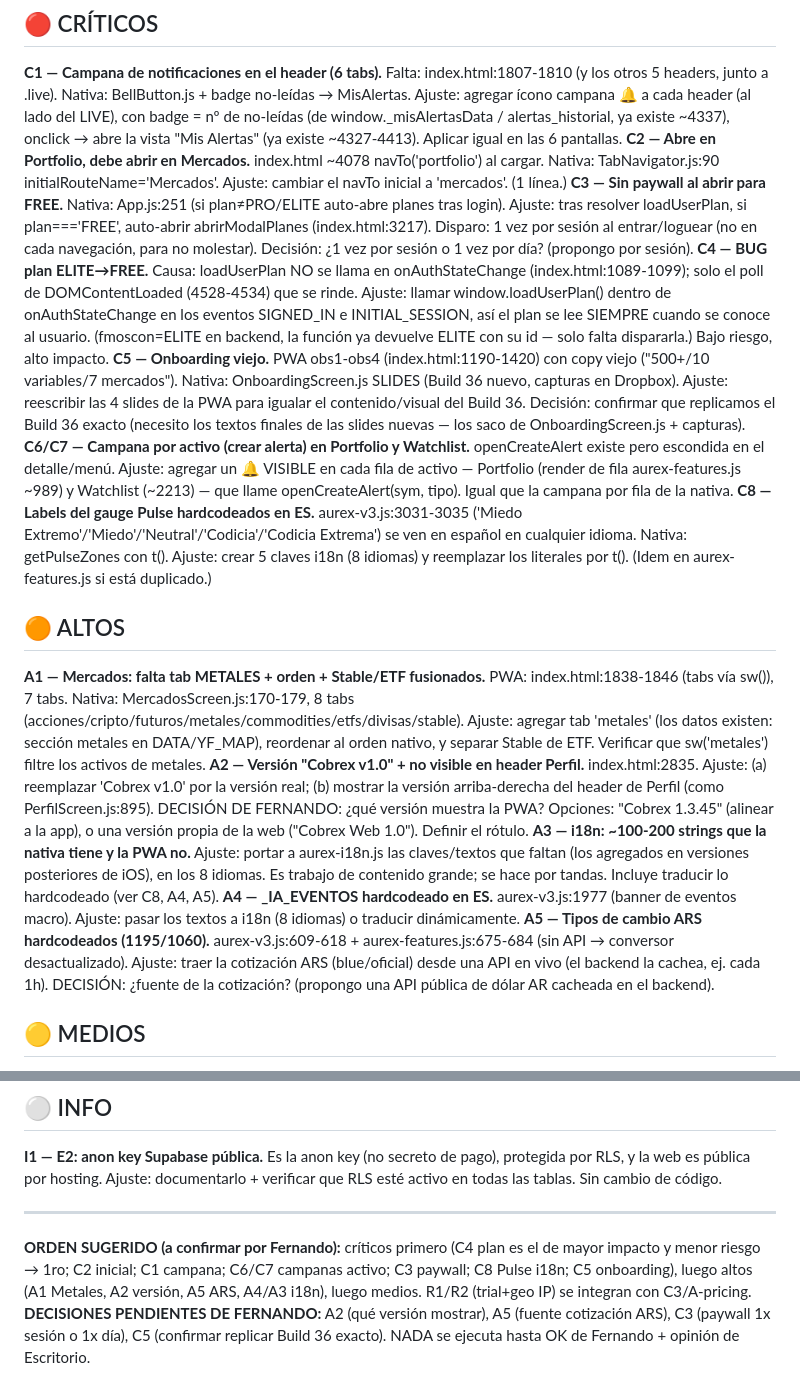
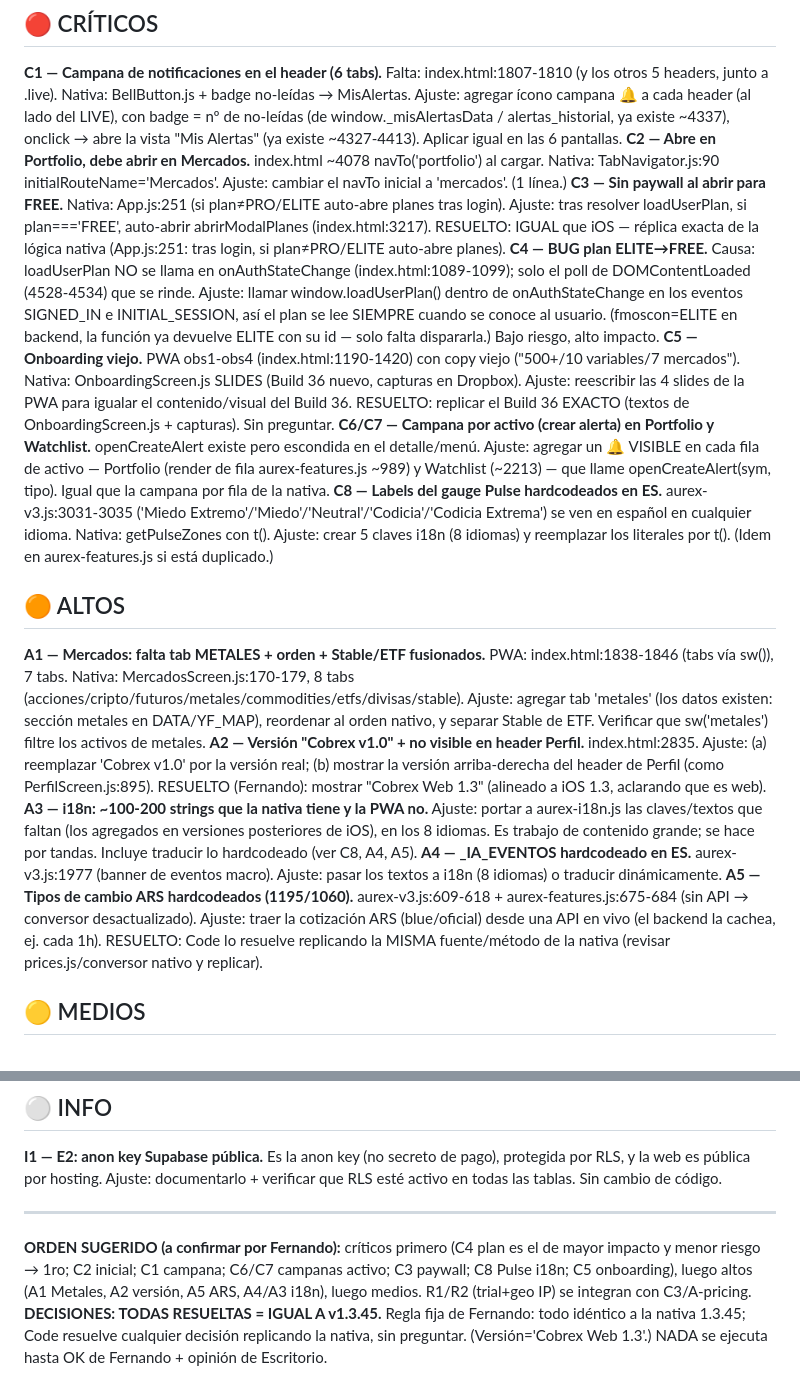
Before and after one commit to fmoscon-creator/cobrex, a Markdown page: _audit_nativa_1.3.45/PLAN_DE_AJUSTE_v1_Code.md, 2 parts joined by grey strips. Rendered like a GitHub page.

Commit message:
plan: decisiones resueltas = igual a v1.3.45 (Fernando)

```diff
--- a/_audit_nativa_1.3.45/PLAN_DE_AJUSTE_v1_Code.md
+++ b/_audit_nativa_1.3.45/PLAN_DE_AJUSTE_v1_Code.md
@@ -8,18 +8,18 @@
 ## 🔴 CRÍTICOS
 **C1 — Campana de notificaciones en el header (6 tabs).** Falta: index.html:1807-1810 (y los otros 5 headers, junto a .live). Nativa: BellButton.js + badge no-leídas → MisAlertas. Ajuste: agregar ícono campana 🔔 a cada header (al lado del LIVE), con badge = nº de no-leídas (de window._misAlertasData / alertas_historial, ya existe ~4337), onclick → abre la vista "Mis Alertas" (ya existe ~4327-4413). Aplicar igual en las 6 pantallas.
 **C2 — Abre en Portfolio, debe abrir en Mercados.** index.html ~4078 navTo('portfolio') al cargar. Nativa: TabNavigator.js:90 initialRouteName='Mercados'. Ajuste: cambiar el navTo inicial a 'mercados'. (1 línea.)
-**C3 — Sin paywall al abrir para FREE.** Nativa: App.js:251 (si plan≠PRO/ELITE auto-abre planes tras login). Ajuste: tras resolver loadUserPlan, si plan==='FREE', auto-abrir abrirModalPlanes (index.html:3217). Disparo: 1 vez por sesión al entrar/loguear (no en cada navegación, para no molestar). Decisión: ¿1 vez por sesión o 1 vez por día? (propongo por sesión).
+**C3 — Sin paywall al abrir para FREE.** Nativa: App.js:251 (si plan≠PRO/ELITE auto-abre planes tras login). Ajuste: tras resolver loadUserPlan, si plan==='FREE', auto-abrir abrirModalPlanes (index.html:3217). RESUELTO: IGUAL que iOS — réplica exacta de la lógica nativa (App.js:251: tras login, si plan≠PRO/ELITE auto-abre planes).
 **C4 — BUG plan ELITE→FREE.** Causa: loadUserPlan NO se llama en onAuthStateChange (index.html:1089-1099); solo el poll de DOMContentLoaded (4528-4534) que se rinde. Ajuste: llamar window.loadUserPlan() dentro de onAuthStateChange en los eventos SIGNED_IN e INITIAL_SESSION, así el plan se lee SIEMPRE cuando se conoce al usuario. (fmoscon=ELITE en backend, la función ya devuelve ELITE con su id — solo falta dispararla.) Bajo riesgo, alto impacto.
-**C5 — Onboarding viejo.** PWA obs1-obs4 (index.html:1190-1420) con copy viejo ("500+/10 variables/7 mercados"). Nativa: OnboardingScreen.js SLIDES (Build 36 nuevo, capturas en Dropbox). Ajuste: reescribir las 4 slides de la PWA para igualar el contenido/visual del Build 36. Decisión: confirmar que replicamos el Build 36 exacto (necesito los textos finales de las slides nuevas — los saco de OnboardingScreen.js + capturas).
+**C5 — Onboarding viejo.** PWA obs1-obs4 (index.html:1190-1420) con copy viejo ("500+/10 variables/7 mercados"). Nativa: OnboardingScreen.js SLIDES (Build 36 nuevo, capturas en Dropbox). Ajuste: reescribir las 4 slides de la PWA para igualar el contenido/visual del Build 36. RESUELTO: replicar el Build 36 EXACTO (textos de OnboardingScreen.js + capturas). Sin preguntar.
 **C6/C7 — Campana por activo (crear alerta) en Portfolio y Watchlist.** openCreateAlert existe pero escondida en el detalle/menú. Ajuste: agregar un 🔔 VISIBLE en cada fila de activo — Portfolio (render de fila aurex-features.js ~989) y Watchlist (~2213) — que llame openCreateAlert(sym, tipo). Igual que la campana por fila de la nativa.
 **C8 — Labels del gauge Pulse hardcodeados en ES.** aurex-v3.js:3031-3035 ('Miedo Extremo'/'Miedo'/'Neutral'/'Codicia'/'Codicia Extrema') se ven en español en cualquier idioma. Nativa: getPulseZones con t(). Ajuste: crear 5 claves i18n (8 idiomas) y reemplazar los literales por t(). (Idem en aurex-features.js si está duplicado.)
 
 ## 🟠 ALTOS
 **A1 — Mercados: falta tab METALES + orden + Stable/ETF fusionados.** PWA: index.html:1838-1846 (tabs vía sw()), 7 tabs. Nativa: MercadosScreen.js:170-179, 8 tabs (acciones/cripto/futuros/metales/commodities/etfs/divisas/stable). Ajuste: agregar tab 'metales' (los datos existen: sección metales en DATA/YF_MAP), reordenar al orden nativo, y separar Stable de ETF. Verificar que sw('metales') filtre los activos de metales.
-**A2 — Versión "Cobrex v1.0" + no visible en header Perfil.** index.html:2835. Ajuste: (a) reemplazar 'Cobrex v1.0' por la versión real; (b) mostrar la versión arriba-derecha del header de Perfil (como PerfilScreen.js:895). DECISIÓN DE FERNANDO: ¿qué versión muestra la PWA? Opciones: "Cobrex 1.3.45" (alinear a la app), o una versión propia de la web ("Cobrex Web 1.0"). Definir el rótulo.
+**A2 — Versión "Cobrex v1.0" + no visible en header Perfil.** index.html:2835. Ajuste: (a) reemplazar 'Cobrex v1.0' por la versión real; (b) mostrar la versión arriba-derecha del header de Perfil (como PerfilScreen.js:895). RESUELTO (Fernando): mostrar "Cobrex Web 1.3" (alineado a iOS 1.3, aclarando que es web).
 **A3 — i18n: ~100-200 strings que la nativa tiene y la PWA no.** Ajuste: portar a aurex-i18n.js las claves/textos que faltan (los agregados en versiones posteriores de iOS), en los 8 idiomas. Es trabajo de contenido grande; se hace por tandas. Incluye traducir lo hardcodeado (ver C8, A4, A5).
 **A4 — _IA_EVENTOS hardcodeado en ES.** aurex-v3.js:1977 (banner de eventos macro). Ajuste: pasar los textos a i18n (8 idiomas) o traducir dinámicamente.
-**A5 — Tipos de cambio ARS hardcodeados (1195/1060).** aurex-v3.js:609-618 + aurex-features.js:675-684 (sin API → conversor desactualizado). Ajuste: traer la cotización ARS (blue/oficial) desde una API en vivo (el backend la cachea, ej. cada 1h). DECISIÓN: ¿fuente de la cotización? (propongo una API pública de dólar AR cacheada en el backend).
+**A5 — Tipos de cambio ARS hardcodeados (1195/1060).** aurex-v3.js:609-618 + aurex-features.js:675-684 (sin API → conversor desactualizado). Ajuste: traer la cotización ARS (blue/oficial) desde una API en vivo (el backend la cachea, ej. cada 1h). RESUELTO: Code lo resuelve replicando la MISMA fuente/método de la nativa (revisar prices.js/conversor nativo y replicar).
 
 ## 🟡 MEDIOS
 **M1 — Labels filtros IA.** Alinear etiquetas exactas a la nativa (ya coinciden visualmente: Conf.IA/Mat.Primas). Ajuste menor de copy i18n.
@@ -35,5 +35,5 @@
 
 ---
 **ORDEN SUGERIDO (a confirmar por Fernando):** críticos primero (C4 plan es el de mayor impacto y menor riesgo → 1ro; C2 inicial; C1 campana; C6/C7 campanas activo; C3 paywall; C8 Pulse i18n; C5 onboarding), luego altos (A1 Metales, A2 versión, A5 ARS, A4/A3 i18n), luego medios. R1/R2 (trial+geo IP) se integran con C3/A-pricing.
-**DECISIONES PENDIENTES DE FERNANDO:** A2 (qué versión mostrar), A5 (fuente cotización ARS), C3 (paywall 1x sesión o 1x día), C5 (confirmar replicar Build 36 exacto).
+**DECISIONES: TODAS RESUELTAS = IGUAL A v1.3.45.** Regla fija de Fernando: todo idéntico a la nativa 1.3.45; Code resuelve cualquier decisión replicando la nativa, sin preguntar. (Versión='Cobrex Web 1.3'.)
 NADA se ejecuta hasta OK de Fernando + opinión de Escritorio.
```
